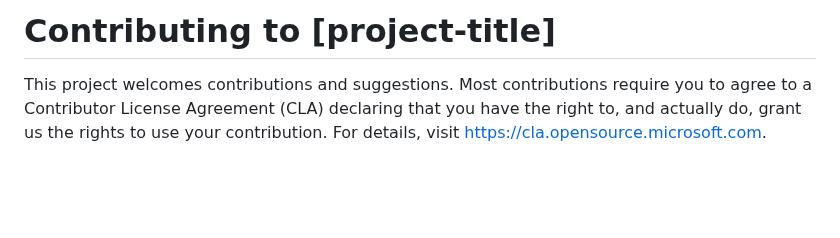
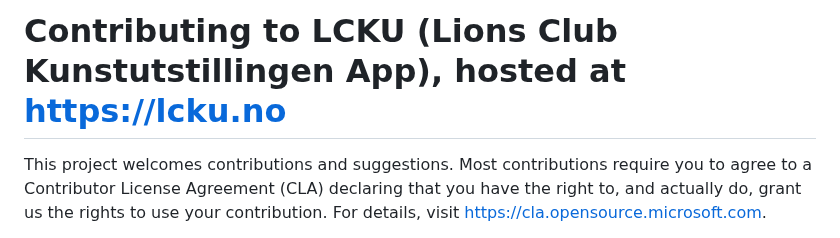
Before and after one commit to eirikora/lcku, a Markdown page: CONTRIBUTING.md, the part around the change. GitHub-like rendering; blank space fills up the shorter version.

```diff
--- a/CONTRIBUTING.md
+++ b/CONTRIBUTING.md
@@ -1,4 +1,4 @@
-# Contributing to [project-title]
+# Contributing to LCKU (Lions Club Kunstutstillingen App), hosted at https://lcku.no
 
 This project welcomes contributions and suggestions.  Most contributions require you to agree to a
 Contributor License Agreement (CLA) declaring that you have the right to, and actually do, grant us
```
